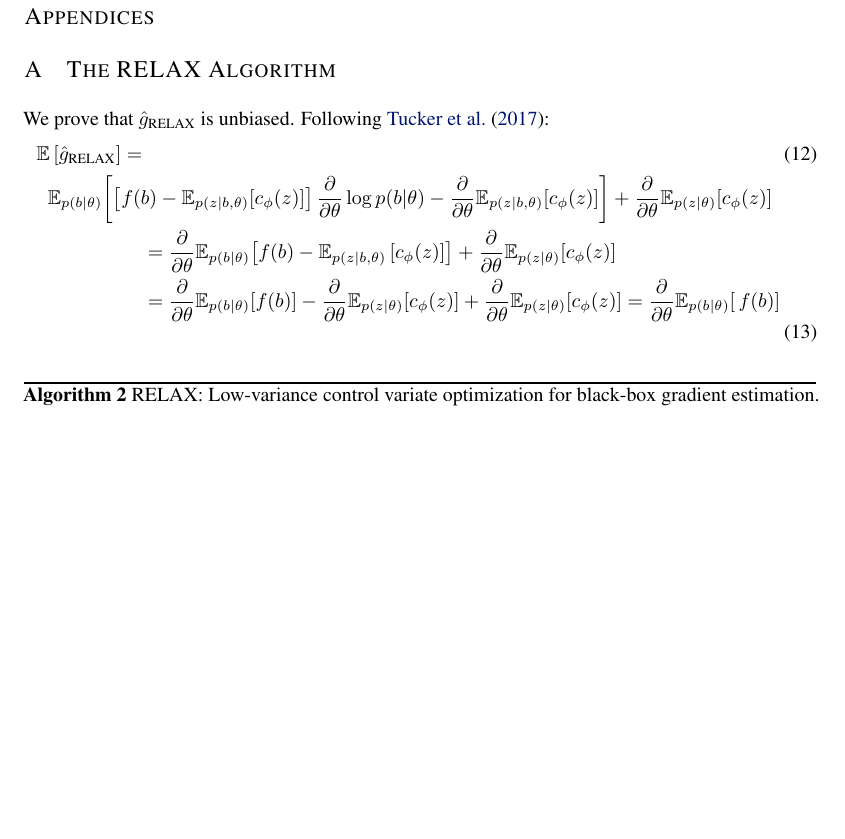
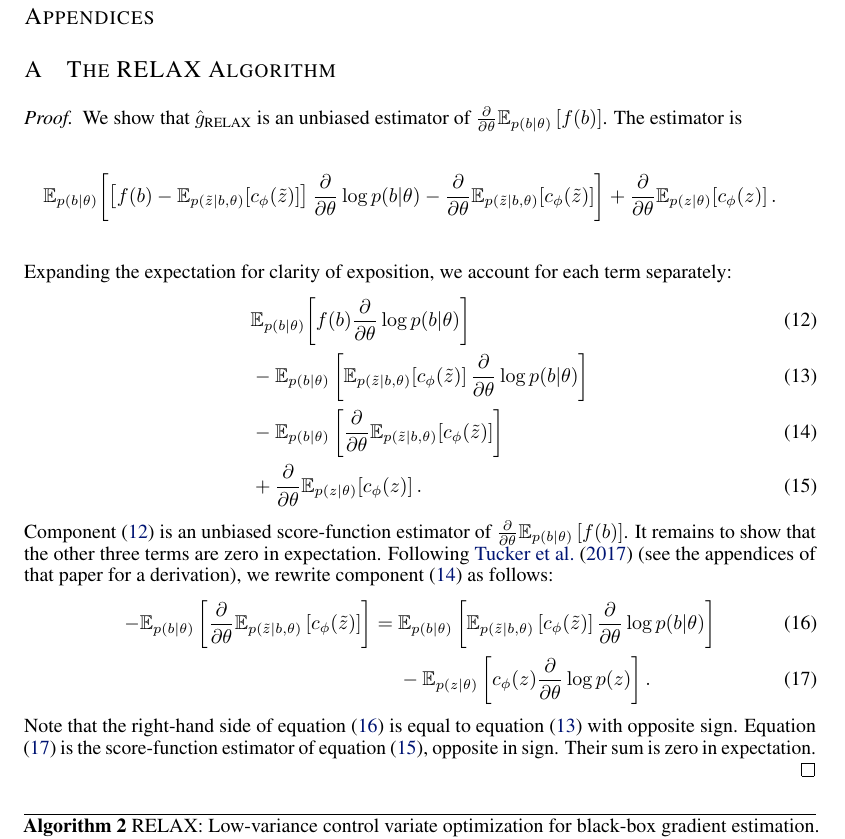
Before and after one commit to duvenaud/relax, a LaTeX paper (paper/generalized_rebar.tex): part of page 11 of 16, cut so that both start at the same text, the shorter picture padded with empty space. Compiled offline with pdfLaTeX.

Commit message:
expands proof in Appendix A to improve clarity

```diff
--- a/paper/generalized_rebar.tex
+++ b/paper/generalized_rebar.tex
@@ -693,17 +693,26 @@ One could also train our control variate off-policy, as in $Q$-prop~\citep{gu201
 \section{The RELAX Algorithm}
 \label{relax proof}
 
-We prove that $\hat g_\textnormal{RELAX}$ is unbiased. Following~\cite{tucker2017rebar}:
-%
-\begin{align}
-\E \left[ \hat g_\textnormal{RELAX} \right] = \\
-\E_{p(b|\theta)} \! \left[\left[ f(b) - \E_{p(z|b, \theta)} \! \left[c_\phi(z) \right] \right]\PT \log p(b|\theta)  - \PT \E_{p(z|b, \theta)} \! \left[c_\phi(z) \right] \right] + \PT\E_{p(z|\theta)} \! \left[ c_\phi(z) \right] \span & \nonumber\\
-&= \PT \E_{p(b|\theta)} \! \left[ f(b) - \E_{p(z|b, \theta)}\left[ c_\phi(z) \right]  \right] + \PT\E_{p(z|\theta)} \! \left[ c_\phi(z) \right]\nonumber\\
-&= \PT \E_{p(b|\theta)} \! \left[ f(b) \right] - \PT\E_{p(z|\theta)} \! \left[ c_\phi(z) \right] + \PT\E_{p(z|\theta)} \! \left[ c_\phi(z) \right]
-= \PT \expectedLoss{}%&= \E_{p(\epsilon, \hat{\epsilon})}\Big[\left( f(H(T(\epsilon, \theta))) - c_\phi(T(\epsilon, \theta))  \right) \PT \log p(H(T(\epsilon, \theta))|\theta) - \PT c_\phi(\hat{T}(\hat{\epsilon}, H(T(\epsilon, \theta)), \theta)) \Big]\nonumber\\
-%&\qquad + \PT\E_{p(\epsilon)}\left[ c_\phi(T(\epsilon, \theta)) \right]
-\end{align}
-%
+\begin{proof}
+	We show that $\hat g_\textnormal{RELAX}$ is an unbiased estimator of $\frac{\partial}{\partial \theta} \mathbb{E}_{p(b \vert \theta)} \left[ f(b) \right]$. The estimator is
+
+	\begin{align*}
+	\E_{p(b|\theta)} \! \left[\left[ f(b) - \E_{p(\tilde{z}|b, \theta)} \! \left[c_\phi(\tilde{z}) \right] \right]\PT \log p(b|\theta)  - \PT \E_{p(\tilde{z}|b, \theta)} \! \left[c_\phi(\tilde{z}) \right] \right] + \PT\E_{p(z|\theta)} \! \left[ c_\phi(z) \right]. \span & \nonumber \\
+	\end{align*}
+	Expanding the expectation for clarity of exposition, we account for each term separately:
+	\begin{align}
+	& \E_{p(b|\theta)} \! \left[ f(b) \PT \log p(b|\theta)  \right] \label{one}\\
+	& - \E_{p(b|\theta)} \left[ \E_{p(\tilde{z}|b, \theta)} \! \left[c_\phi (\tilde{z}) \right] \PT \log p(b|\theta)  \right] \label{two}\\
+	& - \E_{p(b|\theta)}  \left[ \PT \E_{p(\tilde{z}|b, \theta)} \! \left[c_\phi(\tilde{z}) \right] \right] \label{three}\\
+	& + \PT\E_{p(z|\theta)} \! \left[ c_\phi(z) \right]. \label{four}
+	\end{align}
+	Component \eqref{one} is an unbiased score-function estimator of $\frac{\partial}{\partial \theta} \mathbb{E}_{p(b \vert \theta)} \left[ f(b) \right]$. It remains to show that the other three terms are zero in expectation. Following \cite{tucker2017rebar} (see the appendices of that paper for a derivation), we rewrite component \eqref{three} as follows:
+	\begin{align}
+	-\mathbb{E}_{p(b \vert \theta)} \left[ \frac{\partial}{\partial \theta} \mathbb{E}_{p(\tilde{z} \vert b, \theta)} \left[ c_\phi (\tilde{z}) \right] \right] =~&\mathbb{E}_{p(b \vert \theta)} \left[ \mathbb{E}_{p(\tilde{z} \vert b, \theta)} \left[ c_\phi(\tilde{z}) \right] \frac{\partial}{\partial \theta} \log p(b \vert \theta) \right] \label{five} \\ & -  \mathbb{E}_{p(z \vert \theta)} \left[ c_\phi(z) \frac{\partial}{\partial \theta} \log p(z) \right] . \label{six}
+	\end{align}
+	Note that the right-hand side of equation \eqref{five} is equal to equation \eqref{two} with opposite sign. Equation \eqref{six} is the score-function estimator of equation \eqref{four}, opposite in sign. Their sum is zero in expectation.
+	\\
+\end{proof}
 
 
 \begin{algorithm}[h]
```
